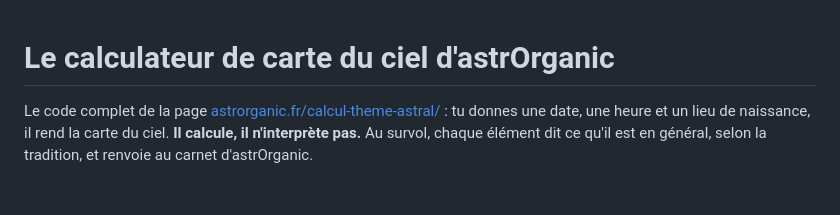
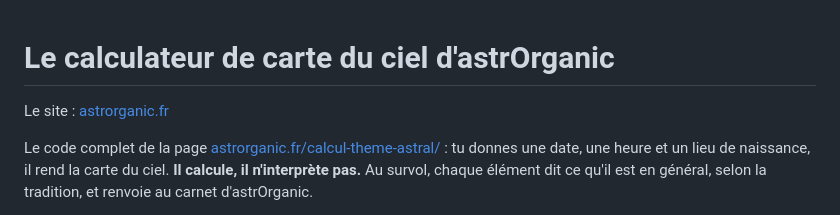
Before and after one commit to aurelieverdon/astrorganic-calcul, a Markdown page: README.md, the part around the change. Rendered like a GitHub page; blank space fills up the shorter version.

Commit message:
README : lien vers astrorganic.fr en tête (demande d'Aurélie du 29/09)

```diff
--- a/README.md
+++ b/README.md
@@ -1,4 +1,6 @@
 # Le calculateur de carte du ciel d'astrOrganic
+
+Le site : [astrorganic.fr](https://astrorganic.fr/)
 
 Le code complet de la page [astrorganic.fr/calcul-theme-astral/](https://astrorganic.fr/calcul-theme-astral/) :
 tu donnes une date, une heure et un lieu de naissance, il rend la carte du ciel. **Il calcule, il n'interprète pas.**
```
